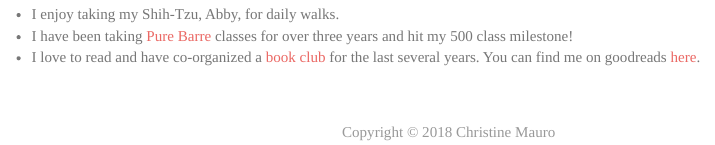
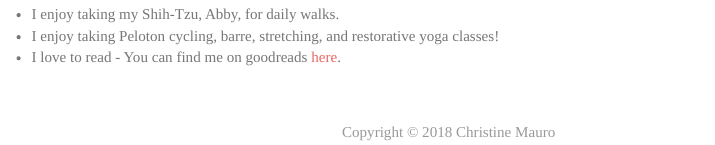
Before and after one commit to christine-mauro/christine-mauro.github.io, an R Markdown document (about.Rmd): the page in a window 1100 px wide, from 200 px down. The pictures show the output file about.html that the author committed with the source, opened offline; library style sheets and scripts come from the installed R packages.

Commit message:
update about page

```diff
--- a/about.Rmd
+++ b/about.Rmd
@@ -14,5 +14,5 @@ output:
 
 
 * I enjoy taking my Shih-Tzu, Abby, for daily walks.
-* I have been taking [Pure Barre](http://purebarre.com/) classes for over three years and hit my 500 class milestone!
-* I love to read and have co-organized a [book club](https://www.meetup.com/Fairfield-20s-and-30s-Womens-Social-Book-Club-Meetup/) for the last several years. You can find me on goodreads [here](https://www.goodreads.com/user/show/27327534-christine).
+* I enjoy taking Peloton cycling, barre, stretching, and restorative yoga classes!
+* I love to read - You can find me on goodreads [here](https://www.goodreads.com/user/show/27327534-christine).
```
Also changed, not shown: about.html.
